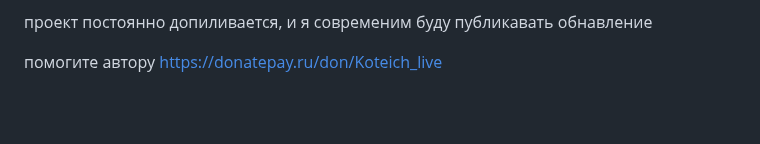
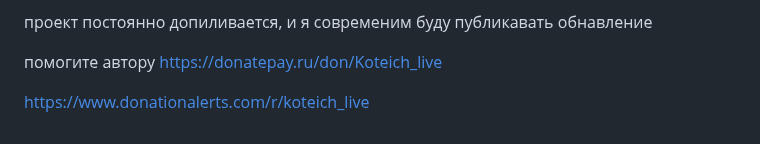
Before and after one commit to KoteichLive/koteichhost-django-host, a Markdown page: README.md, the part around the change. Drawn GitHub-style; blank space fills up the shorter version.

```diff
--- a/README.md
+++ b/README.md
@@ -43,3 +43,5 @@ Composer
 
 помогите автору
 https://donatepay.ru/don/Koteich_live
+
+https://www.donationalerts.com/r/koteich_live
```
